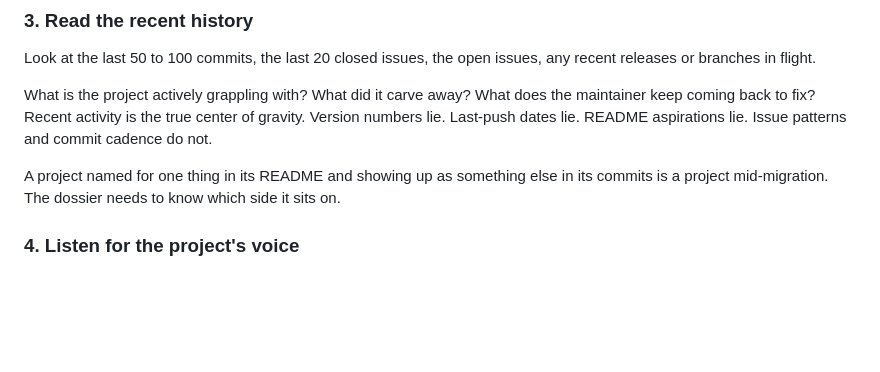
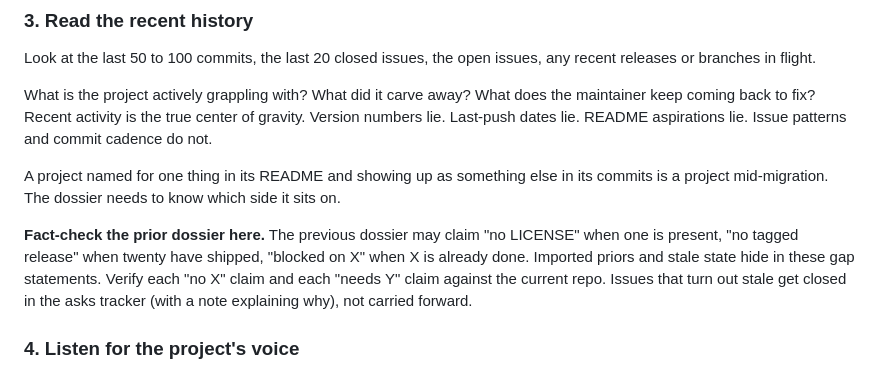
Before and after one commit to adiled/distribution, a Markdown page: method.md, the part around the change. Drawn GitHub-style; blank space fills up the shorter version.

Commit message:
method: fact-check the prior dossier's no-X / needs-Y claims at step 3
clwnd's prior dossier said no LICENSE and no tagged release. License
had been MIT since v0.0.0 and twenty releases had shipped. Both
stale-prior misreads got carried forward into asks.json as P0 issues.
Fact-checking the prior dossier's gap statements at step 3 catches
this before it pollutes the new dossier and the registry.

```diff
--- a/method.md
+++ b/method.md
@@ -41,6 +41,8 @@ Look at the last 50 to 100 commits, the last 20 closed issues, the open issues,
 What is the project actively grappling with? What did it carve away? What does the maintainer keep coming back to fix? Recent activity is the true center of gravity. Version numbers lie. Last-push dates lie. README aspirations lie. Issue patterns and commit cadence do not.
 
 A project named for one thing in its README and showing up as something else in its commits is a project mid-migration. The dossier needs to know which side it sits on.
+
+**Fact-check the prior dossier here.** The previous dossier may claim "no LICENSE" when one is present, "no tagged release" when twenty have shipped, "blocked on X" when X is already done. Imported priors and stale state hide in these gap statements. Verify each "no X" claim and each "needs Y" claim against the current repo. Issues that turn out stale get closed in the asks tracker (with a note explaining why), not carried forward.
 
 ### 4. Listen for the project's voice
 
```
